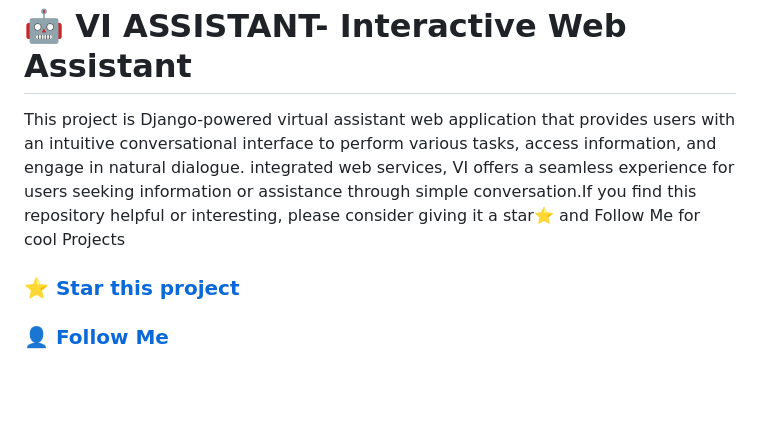
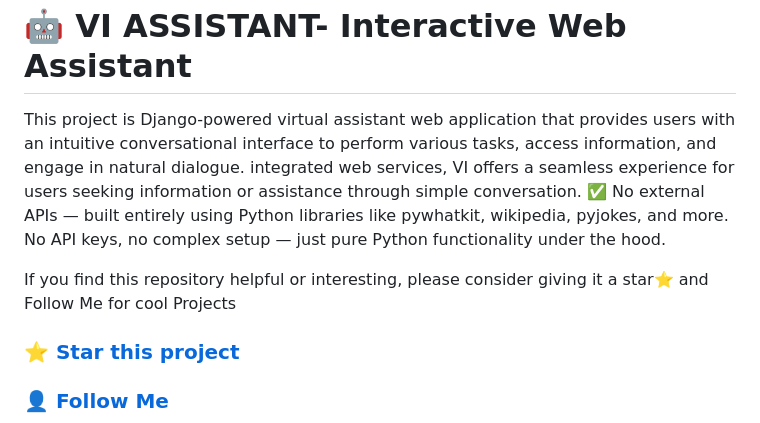
Before and after one commit to sayyedrabeeh/jarvis-ai, a Markdown page: README.md, the part around the change. Drawn GitHub-style; blank space fills up the shorter version.

```diff
--- a/README.md
+++ b/README.md
@@ -1,7 +1,11 @@
  # 🤖 VI ASSISTANT- Interactive Web Assistant
 
 
-This project is  Django-powered virtual assistant web application that provides users with an intuitive conversational interface to perform various tasks, access information, and engage in natural dialogue.  integrated web services, VI  offers a seamless experience for users seeking information or assistance through simple conversation.If you find this repository helpful or interesting, please consider giving it a star⭐ and Follow Me for cool Projects
+This project is  Django-powered virtual assistant web application that provides users with an intuitive conversational interface to perform various tasks, access information, and engage in natural dialogue.  integrated web services, VI  offers a seamless experience for users seeking information or assistance through simple conversation.
+✅ No external APIs — built entirely using Python libraries like pywhatkit, wikipedia, pyjokes, and more.
+No API keys, no complex setup — just pure Python functionality under the hood.
+
+If you find this repository helpful or interesting, please consider giving it a star⭐ and Follow Me for cool Projects
 
 ### [⭐ **Star this project**](https://github.com/sayyedrabeeh/artist)
 ### [👤 **Follow Me**](https://github.com/sayyedrabeeh)
```
